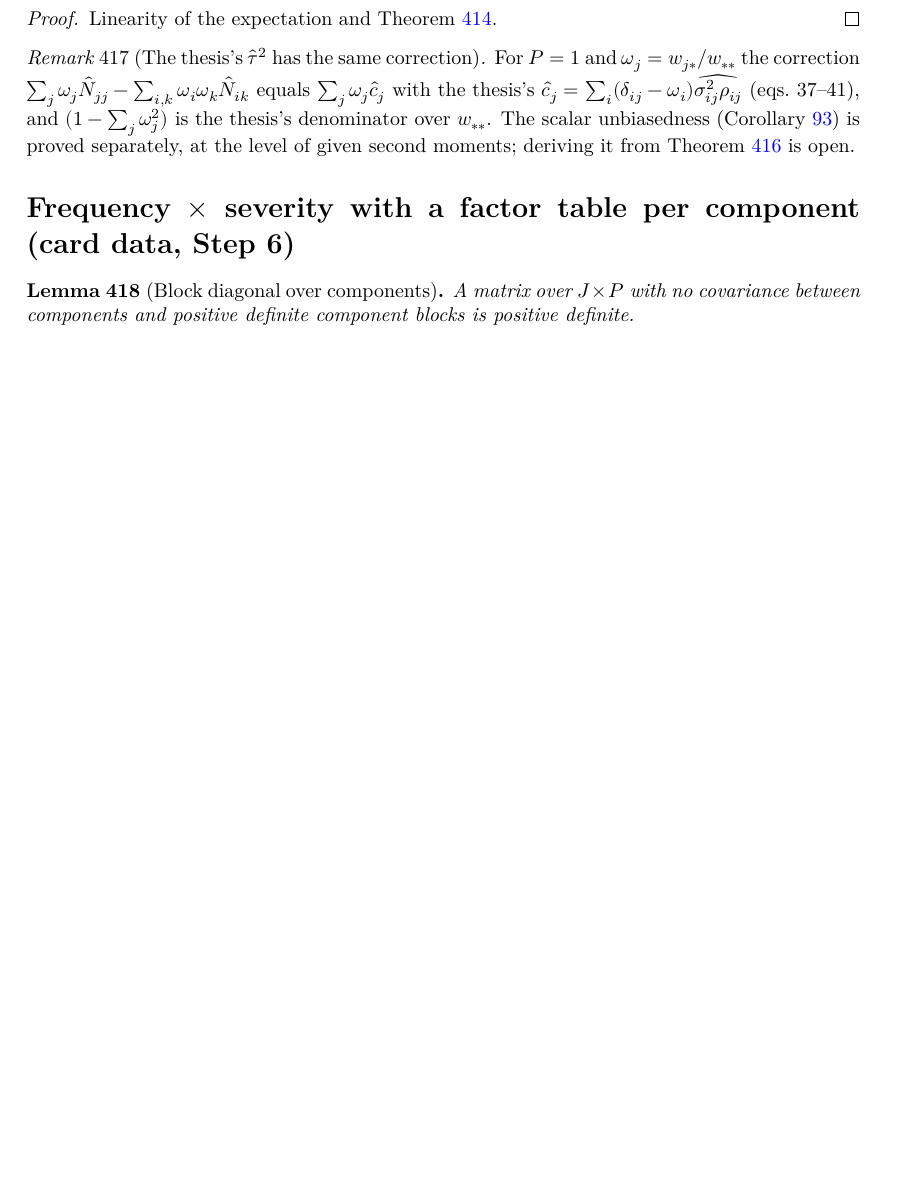
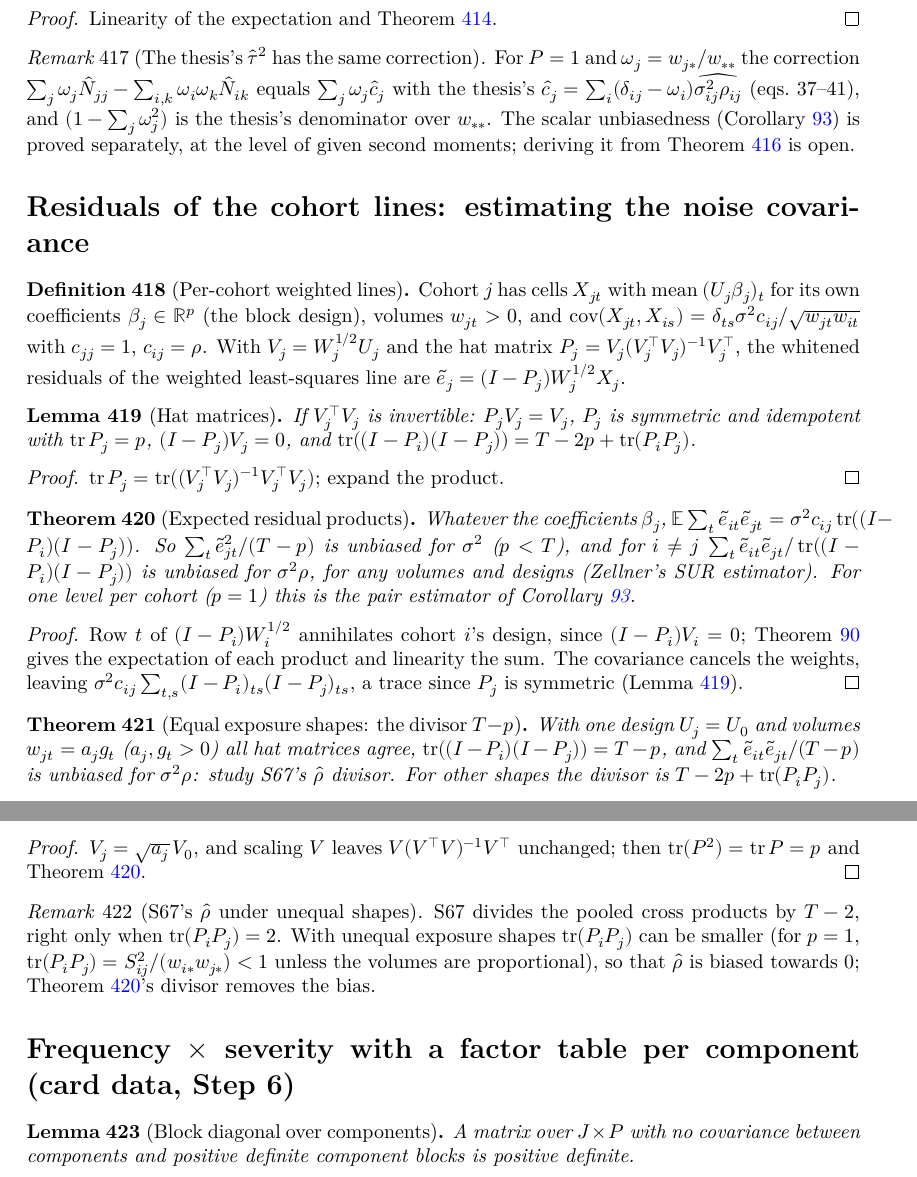
Before and after one commit to mikaelandblom-coder/credible-lean, a LaTeX thesis (blueprint/src/print.tex, which reads blueprint/src/chapters/14-corevector.tex): part of page 67 of 104 before the commit and two parts of pages 67 and 68 of 105 after it, the two joined at a grey line, cut so that both start at the same text, the shorter picture padded with empty space. Compiled offline with XeLaTeX.

Commit message:
LineResiduals: expected residual products of per-cohort weighted lines (SUR divisors); S67's ρ̂ divisor right for equal exposure shapes
Co-Authored-By: Claude Opus 5.5 <noreply@anthropic.com>
Claude-Session: https://claude.ai/code/session_01XPXm18TJzYc7wNERmFxXjz

```diff
--- a/blueprint/src/chapters/14-corevector.tex
+++ b/blueprint/src/chapters/14-corevector.tex
@@ -763,6 +763,89 @@ severity) are such predictors, and so is the matrix blend.
   Theorem~\ref{thm:CV_correctedLambda} is open.
 \end{remark}
 
+\section*{Residuals of the cohort lines: estimating the noise covariance}
+% Lean: Credibility/LineResiduals.lean
+
+\begin{definition}[Per-cohort weighted lines]\label{def:LR_fit}
+  \lean{Credibility.LineResiduals.blockDesign, Credibility.LineResiduals.cohortForm,
+        Credibility.LineResiduals.white, Credibility.LineResiduals.hat,
+        Credibility.LineResiduals.resid, Credibility.LineResiduals.lineCov}
+  \leanok
+  \uses{def:unbiased_mean}
+  Cohort $j$ has cells $X_{jt}$ with mean $(U_j\beta_j)_t$ for its own coefficients
+  $\beta_j \in \mathbb R^p$ (the block design), volumes $w_{jt} > 0$, and
+  $\cov(X_{jt}, X_{is}) = \delta_{ts}\sigma^2 c_{ij}/\sqrt{w_{jt}w_{it}}$ with $c_{jj} = 1$,
+  $c_{ij} = \rho$. With $V_j = W_j^{1/2}U_j$ and the hat matrix
+  $P_j = V_j(V_j^\top V_j)^{-1}V_j^\top$, the whitened residuals of the weighted least-squares
+  line are $\tilde e_j = (I - P_j)W_j^{1/2}X_j$.
+\end{definition}
+
+\begin{lemma}[Hat matrices]\label{lem:LR_hat}
+  \lean{Credibility.LineResiduals.hat_mul_white, Credibility.LineResiduals.hat_transpose,
+        Credibility.LineResiduals.trace_hat, Credibility.LineResiduals.hat_mul_hat,
+        Credibility.LineResiduals.one_sub_hat_mul_white,
+        Credibility.LineResiduals.trace_one_sub_hat_mul,
+        Credibility.LineResiduals.cohortForm_sum,
+        Credibility.LineResiduals.blockDesign_transpose_cohortForm}
+  \leanok
+  \uses{def:LR_fit}
+  If $V_j^\top V_j$ is invertible: $P_jV_j = V_j$, $P_j$ is symmetric and idempotent with
+  $\operatorname{tr}P_j = p$, $(I - P_j)V_j = 0$, and
+  $\operatorname{tr}((I - P_i)(I - P_j)) = T - 2p + \operatorname{tr}(P_iP_j)$.
+\end{lemma}
+\begin{proof}
+  \leanok
+  $\operatorname{tr}P_j = \operatorname{tr}((V_j^\top V_j)^{-1}V_j^\top V_j)$; expand the product.
+\end{proof}
+
+\begin{theorem}[Expected residual products]\label{thm:LR_resid}
+  \lean{Credibility.LineResiduals.unbiasedMean_sum_mul,
+        Credibility.LineResiduals.unbiasedMean_resid_mul,
+        Credibility.LineResiduals.unbiasedMean_s2,
+        Credibility.LineResiduals.unbiasedMean_cross}
+  \leanok
+  \uses{def:LR_fit, def:unbiased_mean}
+  Whatever the coefficients $\beta_j$,
+  $\mathbb E\sum_t \tilde e_{it}\tilde e_{jt} = \sigma^2c_{ij}\operatorname{tr}((I - P_i)(I - P_j))$.
+  So $\sum_t\tilde e_{jt}^2/(T - p)$ is unbiased for $\sigma^2$ ($p < T$), and for $i \ne j$
+  $\sum_t\tilde e_{it}\tilde e_{jt}/\operatorname{tr}((I - P_i)(I - P_j))$ is unbiased for
+  $\sigma^2\rho$, for any volumes and designs (Zellner's SUR estimator). For one level per
+  cohort ($p = 1$) this is the pair estimator of Corollary~\ref{cor:estimation}.
+\end{theorem}
+\begin{proof}
+  \leanok
+  \uses{thm:unbiased_mean, lem:LR_hat}
+  Row $t$ of $(I - P_i)W_i^{1/2}$ annihilates cohort $i$'s design, since $(I - P_i)V_i = 0$;
+  Theorem~\ref{thm:unbiased_mean} gives the expectation of each product and linearity the sum.
+  The covariance cancels the weights, leaving $\sigma^2c_{ij}\sum_{t,s}(I - P_i)_{ts}(I - P_j)_{ts}$,
+  a trace since $P_j$ is symmetric (Lemma~\ref{lem:LR_hat}).
+\end{proof}
+
+\begin{theorem}[Equal exposure shapes: the divisor $T - p$]\label{thm:LR_shape}
+  \lean{Credibility.LineResiduals.hatOf_smul, Credibility.LineResiduals.hat_eq_of_shape,
+        Credibility.LineResiduals.trace_one_sub_hat_mul_of_eq,
+        Credibility.LineResiduals.unbiasedMean_cross_of_shape}
+  \leanok
+  \uses{def:LR_fit}
+  With one design $U_j = U_0$ and volumes $w_{jt} = a_jg_t$ ($a_j, g_t > 0$) all hat matrices
+  agree, $\operatorname{tr}((I - P_i)(I - P_j)) = T - p$, and
+  $\sum_t\tilde e_{it}\tilde e_{jt}/(T - p)$ is unbiased for $\sigma^2\rho$: study S67's
+  $\hat\rho$ divisor. For other shapes the divisor is $T - 2p + \operatorname{tr}(P_iP_j)$.
+\end{theorem}
+\begin{proof}
+  \leanok
+  \uses{lem:LR_hat, thm:LR_resid}
+  $V_j = \sqrt{a_j}\,V_0$, and scaling $V$ leaves $V(V^\top V)^{-1}V^\top$ unchanged; then
+  $\operatorname{tr}(P^2) = \operatorname{tr}P = p$ and Theorem~\ref{thm:LR_resid}.
+\end{proof}
+
+\begin{remark}[S67's $\hat\rho$ under unequal shapes]
+  S67 divides the pooled cross products by $T - 2$, right only when $\operatorname{tr}(P_iP_j) = 2$.
+  With unequal exposure shapes $\operatorname{tr}(P_iP_j)$ can be smaller (for $p = 1$,
+  $\operatorname{tr}(P_iP_j) = S_{ij}^2/(w_{i*}w_{j*}) < 1$ unless the volumes are proportional),
+  so that $\hat\rho$ is biased towards $0$; Theorem~\ref{thm:LR_resid}'s divisor removes the bias.
+\end{remark}
+
 \section*{Frequency $\times$ severity with a factor table per component (card data, Step 6)}
 
 \begin{lemma}[Block diagonal over components]\label{lem:CV_posDef_blockDiag}
```
Also changed, not shown: CLAUDE.md (+1 -1 lines), PROGRESS.md (+25 -3 lines), handbook/handbook.tex (+23 -0 lines), paper/outline.md (+2 -1 lines), studies/LOG.md (+6 -2 lines), studies/literature.md (+11 -0 lines), 2 other files.
